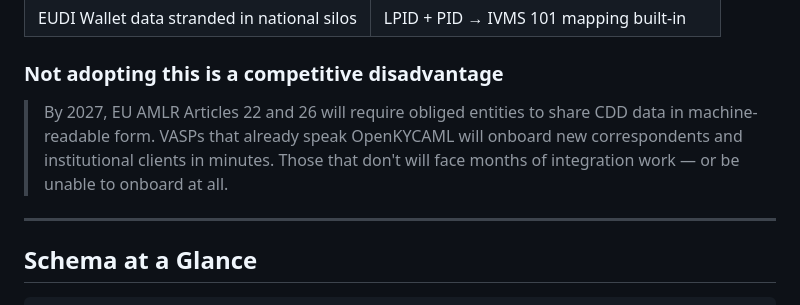
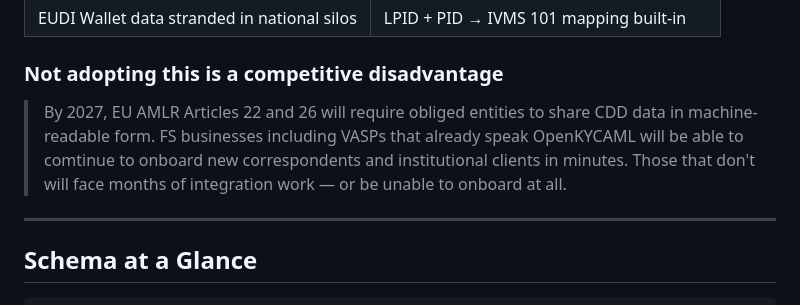
Before and after one commit to Lazy-Jack-Ltd/OpenKYCAML, a Markdown page: README.md, the part around the change. GitHub-like rendering.

Commit message:
Clarify competitive advantage of OpenKYCAML adoption
Updated text to clarify the advantages of adopting OpenKYCAML for FS businesses.

```diff
--- a/README.md
+++ b/README.md
@@ -62,7 +62,7 @@ OpenKYCAML provides the common language that turns KYC data into an interoperabl
 
 ### Not adopting this is a competitive disadvantage
 
-> By 2027, EU AMLR Articles 22 and 26 will require obliged entities to share CDD data in machine-readable form. VASPs that already speak OpenKYCAML will onboard new correspondents and institutional clients in minutes. Those that don't will face months of integration work — or be unable to onboard at all.
+> By 2027, EU AMLR Articles 22 and 26 will require obliged entities to share CDD data in machine-readable form. FS businesses including VASPs that already speak OpenKYCAML will be able to comtinue to onboard new correspondents and institutional clients in minutes. Those that don't will face months of integration work — or be unable to onboard at all.
 
 ---
 
```
